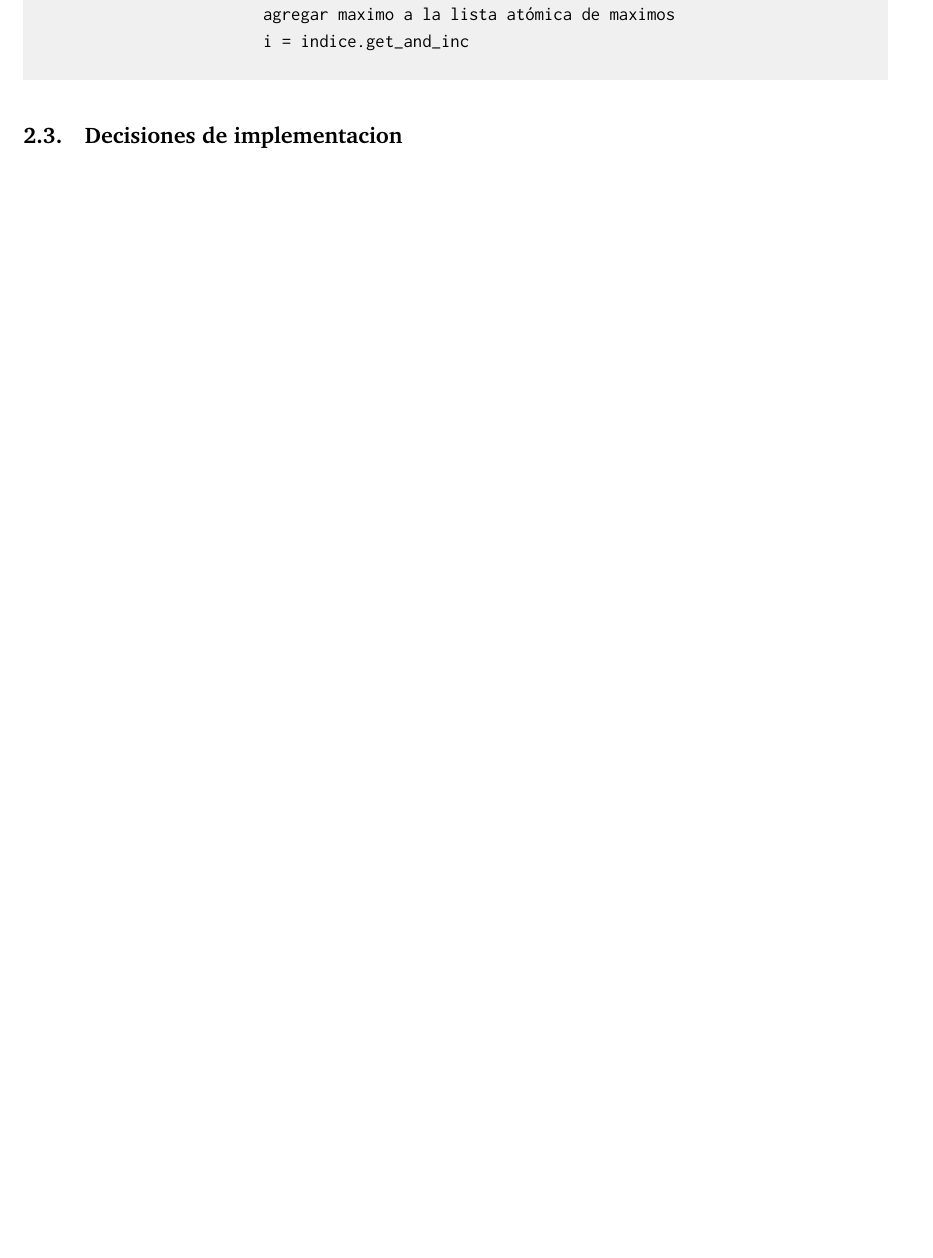
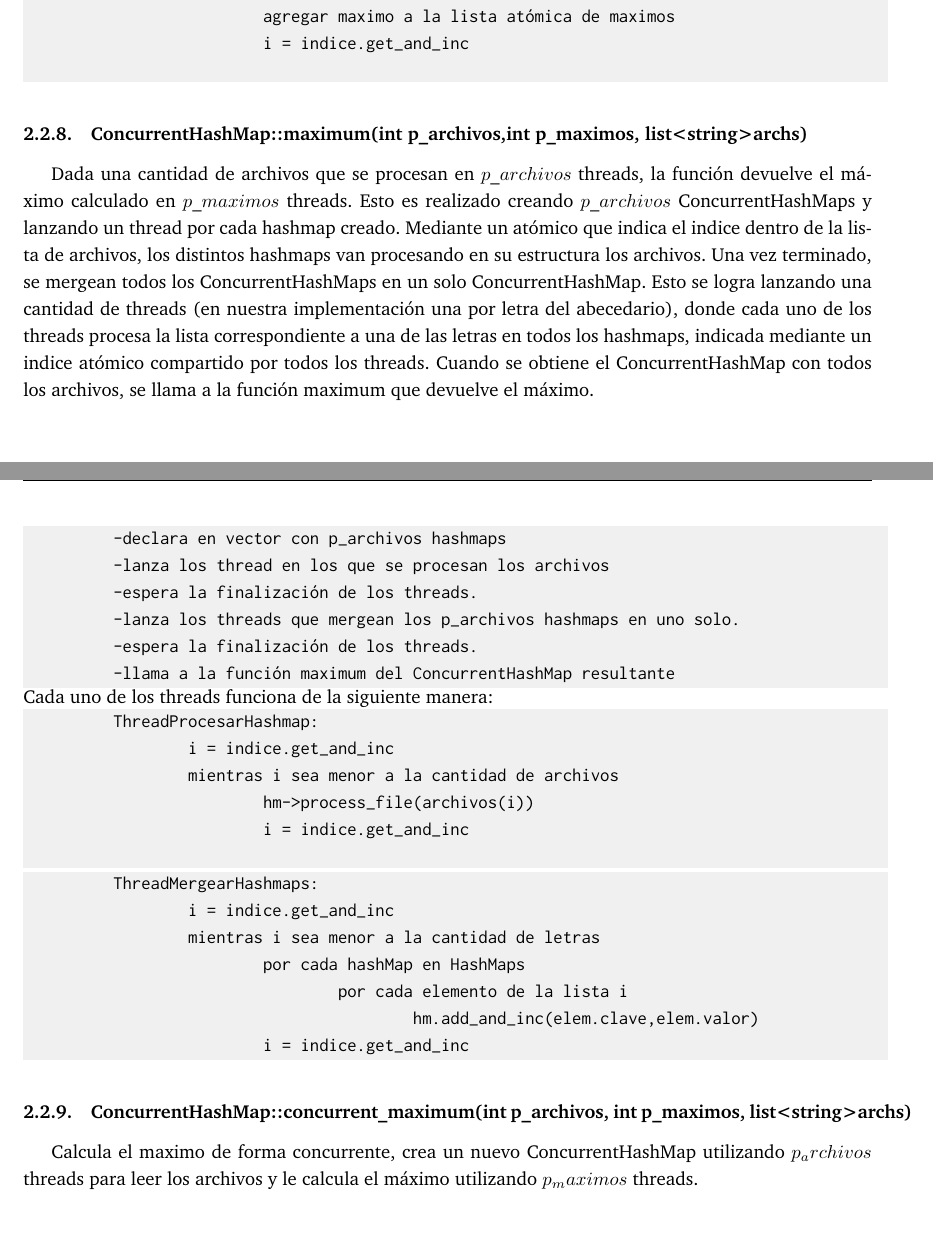
Before and after one commit to ivercinskyDC/SO-TP1, a LaTeX document (informe/informe.tex, which reads informe/desarrollo.tex): part of page 5 of 7 before the commit and two parts of pages 5 and 6 of 8 after it, the two joined at a grey line, cut so that both start at the same text, the shorter picture padded with empty space. Compiled offline with pdfLaTeX.

Commit message:
desarrollo

```diff
--- a/informe/desarrollo.tex
+++ b/informe/desarrollo.tex
@@ -82,6 +85,41 @@ Cada uno de los threads funciona de la siguiente manera:\\
 
 \end{codesnippet}\\
 % subsubsection concurrenthashmap_maximum_unsigned_int_nt_ (end)
+\subsubsection{ConcurrentHashMap::maximum(int p\_archivos,int p_maximos,
+ list<string> archs)}
+Dada una cantidad de archivos que se procesan en $p\_archivos$ threads, la función devuelve el máximo calculado en $p\_maximos$ threads.
+Esto es realizado creando $p\_archivos$ ConcurrentHashMaps y lanzando un thread por cada hashmap creado.
+Mediante un atómico que indica el indice dentro de la lista de archivos, los distintos hashmaps van procesando en su estructura los archivos.
+Una vez terminado, se mergean todos los ConcurrentHashMaps en un solo ConcurrentHashMap. Esto se logra lanzando una cantidad de threads (en nuestra implementación una por letra del abecedario), donde cada uno de los threads procesa la lista correspondiente a una de las letras en todos los hashmaps, indicada mediante un indice atómico compartido por todos los threads.
+Cuando se obtiene el ConcurrentHashMap con todos los archivos, se llama a la función maximum que devuelve el máximo.\\
+\begin{codesnippet}
+ 	-declara en vector con p_archivos hashmaps
+ 	-lanza los thread en los que se procesan los archivos
+ 	-espera la finalización de los threads.
+ 	-lanza los threads que mergean los p_archivos hashmaps en uno solo.
+ 	-espera la finalización de los threads.
+ 	-llama a la función maximum del ConcurrentHashMap resultante
+\end{codesnippet}\\
+Cada uno de los threads funciona de la siguiente manera:\\
+\begin{codesnippet}
+ 	ThreadProcesarHashmap:
+ 		i = indice.get_and_inc
+ 		mientras i sea menor a la cantidad de archivos
+ 			hm->process_file(archivos(i))
+ 			i = indice.get_and_inc
 
+\end{codesnippet}\\
+\\
+\begin{codesnippet}
+ 	ThreadMergearHashmaps:
+ 		i = indice.get_and_inc
+ 		mientras i sea menor a la cantidad de letras
+ 			por cada hashMap en HashMaps
+ 				por cada elemento de la lista i
+ 					hm.add_and_inc(elem.clave,elem.valor)
+ 			i = indice.get_and_inc
+\end{codesnippet}\\
 
-\subsection{Decisiones de implementacion} %lo que dice ahi
+\subsubsection{ConcurrentHashMap::concurrent_maximum(int p_archivos, int p_maximos,
+list<string> archs)}
+Calcula el maximo de forma concurrente, crea un nuevo ConcurrentHashMap utilizando $p_archivos$ threads para leer los archivos y le calcula el máximo utilizando $p_maximos$ threads.
```
Also changed, not shown: informe/informe.pdf, informe/desarrollo.tex (9 more changed lines), 4 other files.
